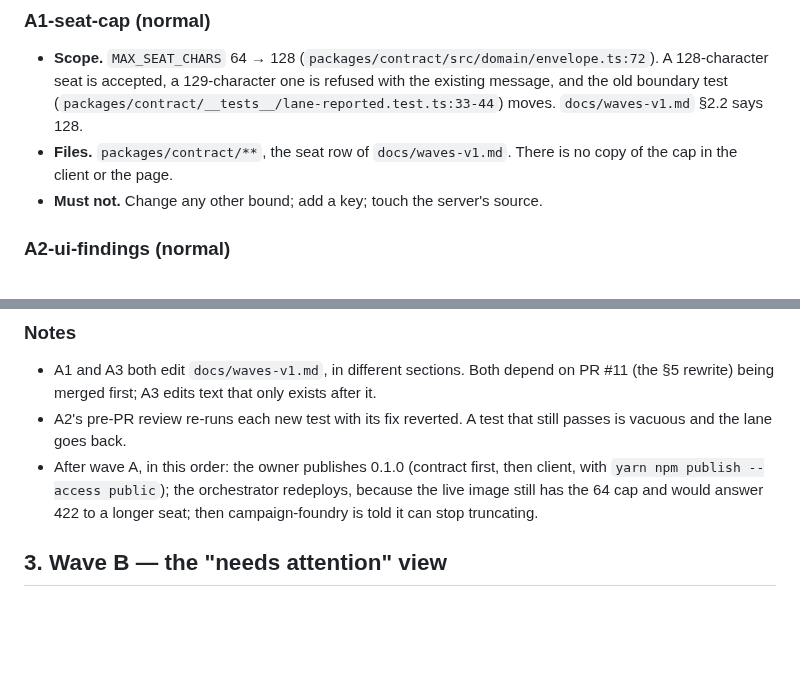
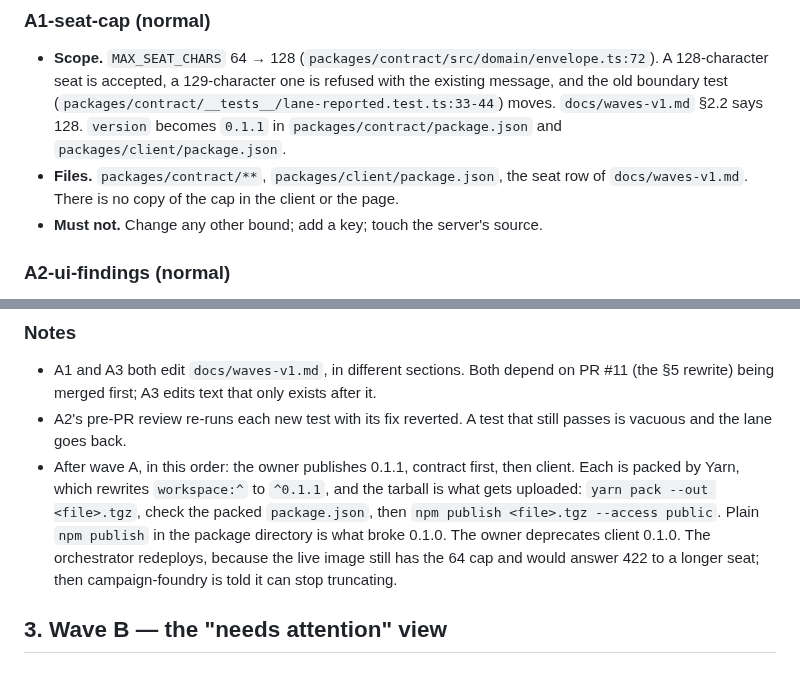
Before and after one commit to martinkrakowski/waves, a Markdown page: docs/planning/2026-10-02_next-waves.md, 2 parts joined by grey strips. Rendered like a GitHub page; blank space fills up the shorter version.

Commit message:
docs: ship the seat change as 0.1.1 — 0.1.0 is published and the client is not installable

```diff
--- a/docs/planning/2026-10-02_next-waves.md
+++ b/docs/planning/2026-10-02_next-waves.md
@@ -33,8 +34,10 @@ Three lanes with disjoint source files, run in parallel.
   A 128-character seat is accepted, a 129-character one is refused with the
   existing message, and the old boundary test
   (`packages/contract/__tests__/lane-reported.test.ts:33-44`) moves.
-  `docs/waves-v1.md` §2.2 says 128.
-- **Files.** `packages/contract/**`, the seat row of `docs/waves-v1.md`. There is
+  `docs/waves-v1.md` §2.2 says 128. `version` becomes `0.1.1` in
+  `packages/contract/package.json` and `packages/client/package.json`.
+- **Files.** `packages/contract/**`, `packages/client/package.json`, the seat row
+  of `docs/waves-v1.md`. There is
   no copy of the cap in the client or the page.
 - **Must not.** Change any other bound; add a key; touch the server's source.
 
@@ -96,10 +99,14 @@ Three lanes with disjoint source files, run in parallel.
   after it.
 - A2's pre-PR review re-runs each new test with its fix reverted. A test that
   still passes is vacuous and the lane goes back.
-- After wave A, in this order: the owner publishes 0.1.0 (contract first, then
-  client, with `yarn npm publish --access public`); the orchestrator redeploys,
-  because the live image still has the 64 cap and would answer 422 to a longer
-  seat; then campaign-foundry is told it can stop truncating.
+- After wave A, in this order: the owner publishes 0.1.1, contract first, then
+  client. Each is packed by Yarn, which rewrites `workspace:^` to `^0.1.1`, and
+  the tarball is what gets uploaded: `yarn pack --out <file>.tgz`, check the
+  packed `package.json`, then `npm publish <file>.tgz --access public`. Plain
+  `npm publish` in the package directory is what broke 0.1.0. The owner
+  deprecates client 0.1.0. The orchestrator redeploys, because the live image
+  still has the 64 cap and would answer 422 to a longer seat; then
+  campaign-foundry is told it can stop truncating.
 
 ## 3. Wave B — the "needs attention" view
 
```
Also changed, not shown: other parts of docs/planning/2026-10-02_next-waves.md (+11 -10 lines).
